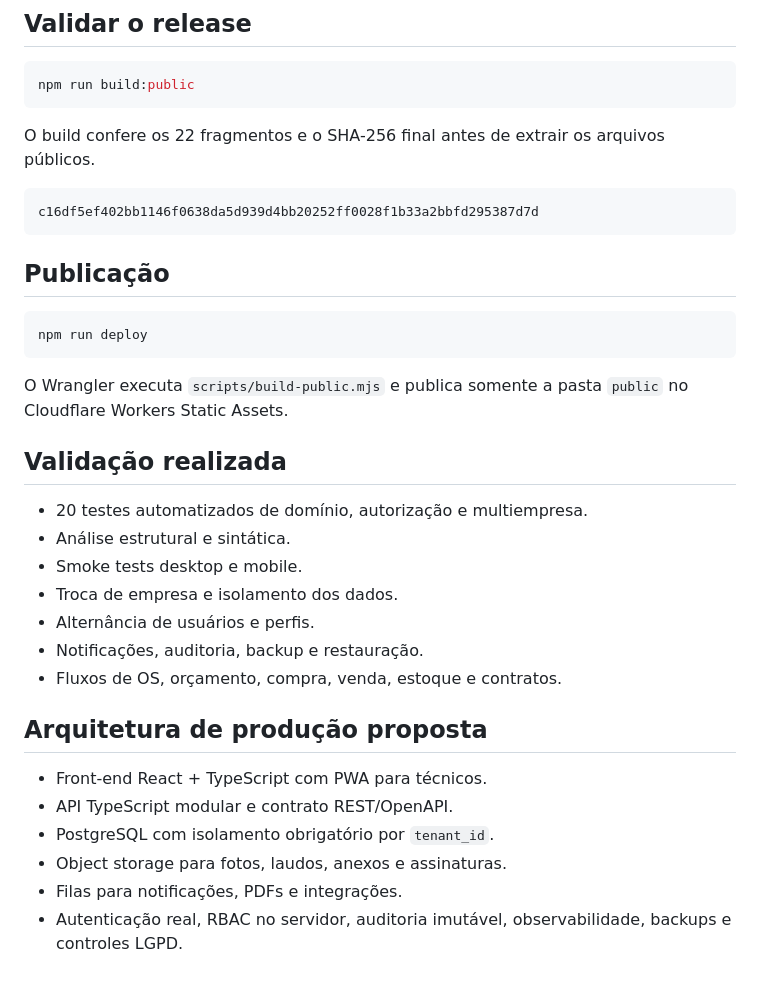
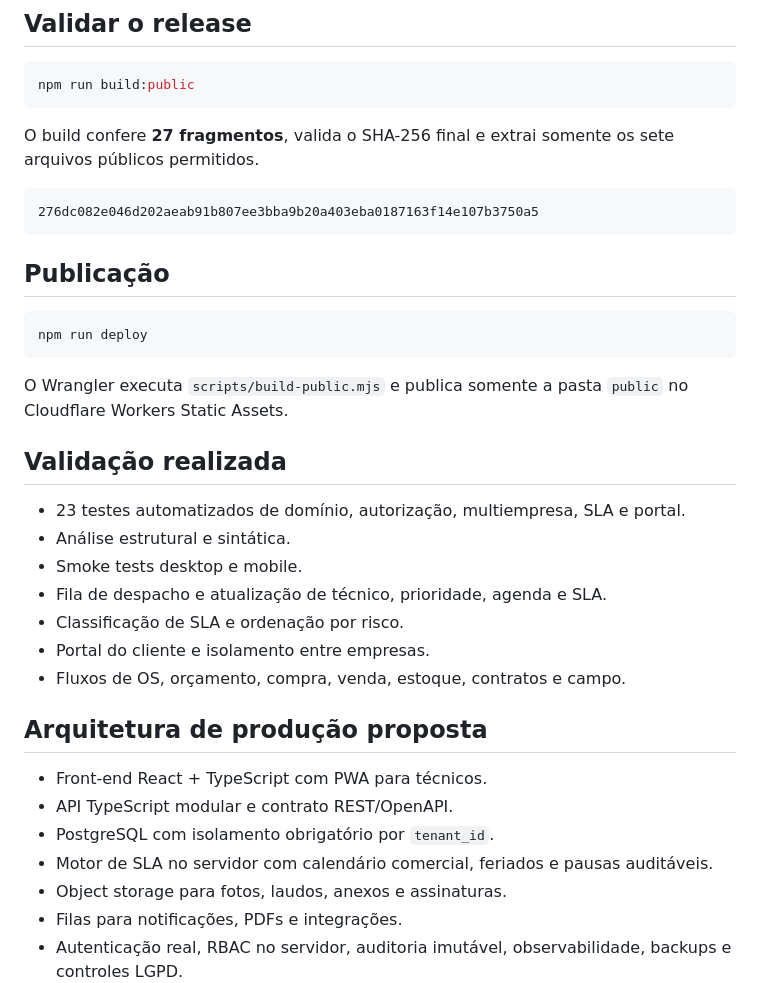
Before and after one commit to leticiazooe/climaflux-erp, a Markdown page: README.md, the part around one of its changes. Drawn GitHub-style.

````diff
--- a/README.md
+++ b/README.md
@@ -53,10 +56,10 @@ Acesse `http://localhost:8080`.
 npm run build:public
 ```
 
-O build confere os 22 fragmentos e o SHA-256 final antes de extrair os arquivos públicos.
+O build confere **27 fragmentos**, valida o SHA-256 final e extrai somente os sete arquivos públicos permitidos.
 
 ```text
-c16df5ef402bb1146f0638da5d939d4bb20252ff0028f1b33a2bbfd295387d7d
+276dc082e046d202aeab91b807ee3bba9b20a403eba0187163f14e107b3750a5
 ```
 
 ## Publicação
@@ -69,19 +72,20 @@ O Wrangler executa `scripts/build-public.mjs` e publica somente a pasta `public`
 
 ## Validação realizada
 
-- 20 testes automatizados de domínio, autorização e multiempresa.
+- 23 testes automatizados de domínio, autorização, multiempresa, SLA e portal.
 - Análise estrutural e sintática.
 - Smoke tests desktop e mobile.
-- Troca de empresa e isolamento dos dados.
-- Alternância de usuários e perfis.
-- Notificações, auditoria, backup e restauração.
-- Fluxos de OS, orçamento, compra, venda, estoque e contratos.
+- Fila de despacho e atualização de técnico, prioridade, agenda e SLA.
+- Classificação de SLA e ordenação por risco.
+- Portal do cliente e isolamento entre empresas.
+- Fluxos de OS, orçamento, compra, venda, estoque, contratos e campo.
 
 ## Arquitetura de produção proposta
 
 - Front-end React + TypeScript com PWA para técnicos.
 - API TypeScript modular e contrato REST/OpenAPI.
 - PostgreSQL com isolamento obrigatório por `tenant_id`.
+- Motor de SLA no servidor com calendário comercial, feriados e pausas auditáveis.
 - Object storage para fotos, laudos, anexos e assinaturas.
 - Filas para notificações, PDFs e integrações.
 - Autenticação real, RBAC no servidor, auditoria imutável, observabilidade, backups e controles LGPD.
````
Also changed, not shown: other parts of README.md (+15 -12 lines).
